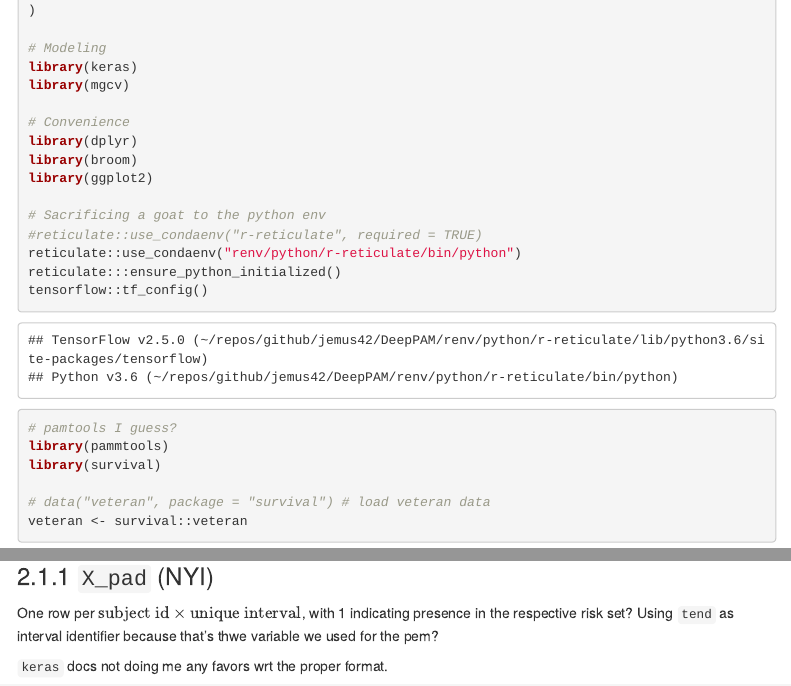
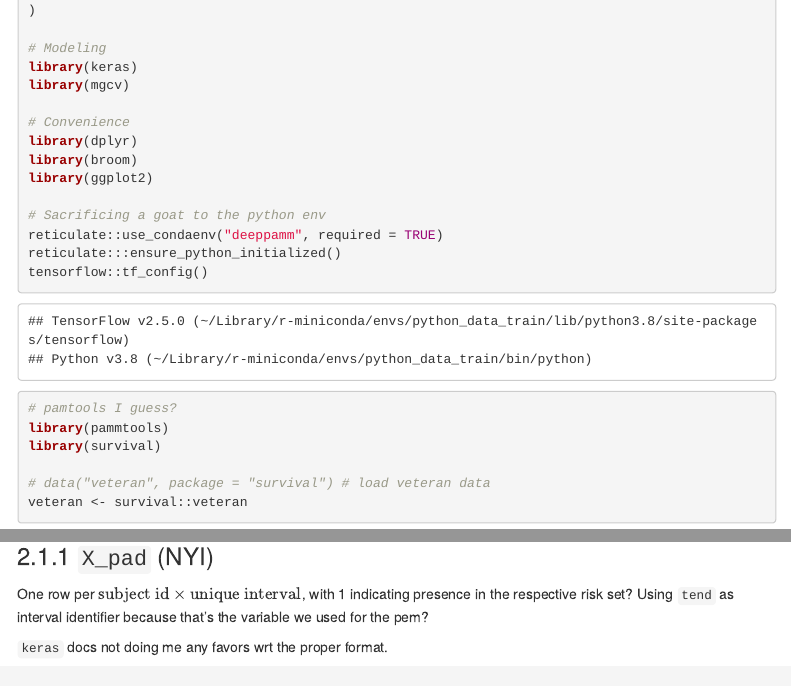
Before and after one commit to jemus42/DeepPAM-basics, an R Markdown document (pamtools.Rmd): the page in a window 1100 px wide, from 180 px down, and a second part further down, joined at a grey line. The pictures show the output file pamtools.html that the author committed with the source, opened offline; library style sheets and scripts come from the installed R packages; menus at the side of the page are left out.

Commit message:
（。々°）

```diff
--- a/pamtools.Rmd
+++ b/pamtools.Rmd
@@ -27,8 +27,7 @@ library(broom)
 library(ggplot2)
 
 # Sacrificing a goat to the python env
-#reticulate::use_condaenv("r-reticulate", required = TRUE)
-reticulate::use_condaenv("renv/python/r-reticulate/bin/python")
+reticulate::use_condaenv("deeppamm", required = TRUE)
 reticulate:::ensure_python_initialized()
 tensorflow::tf_config()
 
@@ -128,7 +127,7 @@ Also not sure how to `offset`
 ### `X_pad` (NYI)
 
 One row per $\text{subject id} \times \text{unique interval}$, with 1 indicating presence in the respective risk set?
-Using `tend` as interval identifier because that's thwe variable we used for the pem?
+Using `tend` as interval identifier because that's the variable we used for the pem?
 
 `keras` docs not doing me any favors wrt the proper format.
 
```
Also changed, not shown: pamtools.html, pamtools_files/figure-html/pam-nn-fit-1.png, pamtools.Rmd (5 more changed lines).
